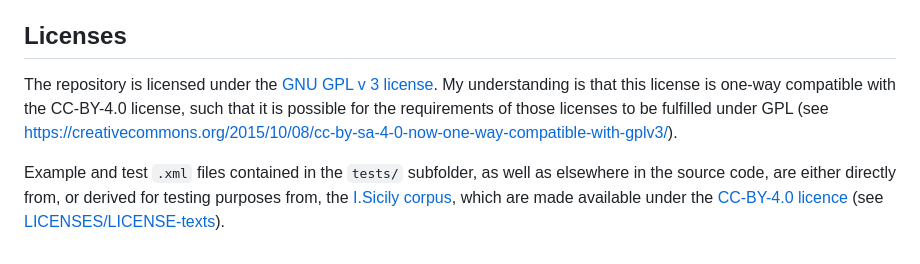
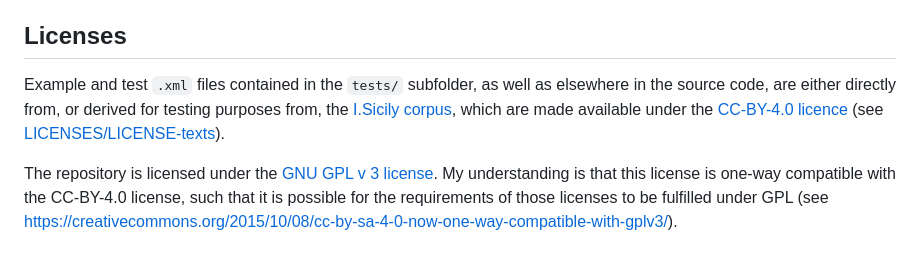
Before and after one commit to rsdc2/isicily-element-ids, a Markdown page: readme.md, the part around the change. Rendered like a GitHub page.

Commit message:
Change order of license information

````diff
--- a/readme.md
+++ b/readme.md
@@ -108,6 +108,6 @@ The Element ID resolver / generator requires:
 The software for the ISicily Element ID resolver / generator was written by Robert Crellin as part of the Crossreads project at the Faculty of Classics, University of Oxford, and is licensed under the MIT license. This project has received funding from the European Research Council (ERC) under the European Union’s Horizon 2020 research and innovation programme (grant agreement No 885040, “Crossreads”).
 
 ## Licenses
+Example and test ```.xml``` files contained in the ```tests/``` subfolder, as well as elsewhere in the source code, are either directly from, or derived for testing purposes from, the [I.Sicily corpus](https://github.com/ISicily/ISicily), which are made available under the [CC-BY-4.0 licence](https://creativecommons.org/licenses/by/4.0/) (see [LICENSES/LICENSE-texts](LICENSES/LICENSE-texts)).
+
 The repository is licensed under the [GNU GPL v 3 license](LICENSES/gpl-3.0.txt). My understanding is that this license is one-way compatible with the CC-BY-4.0 license, such that it is possible for the requirements of those licenses to be fulfilled under GPL (see [https://creativecommons.org/2015/10/08/cc-by-sa-4-0-now-one-way-compatible-with-gplv3/](https://creativecommons.org/2015/10/08/cc-by-sa-4-0-now-one-way-compatible-with-gplv3/)).
-
-Example and test ```.xml``` files contained in the ```tests/``` subfolder, as well as elsewhere in the source code, are either directly from, or derived for testing purposes from, the [I.Sicily corpus](https://github.com/ISicily/ISicily), which are made available under the [CC-BY-4.0 licence](https://creativecommons.org/licenses/by/4.0/) (see [LICENSES/LICENSE-texts](LICENSES/LICENSE-texts)).
````
